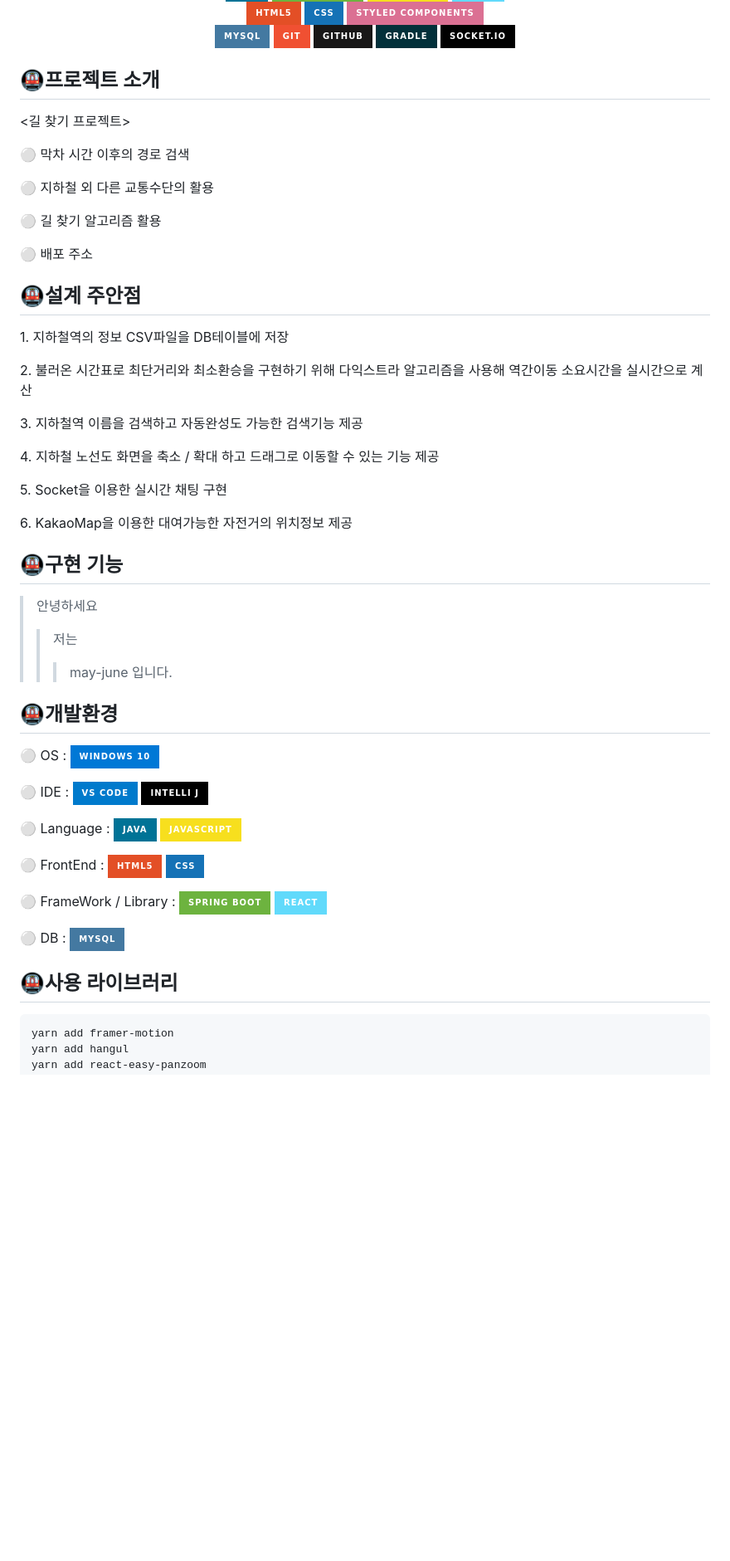
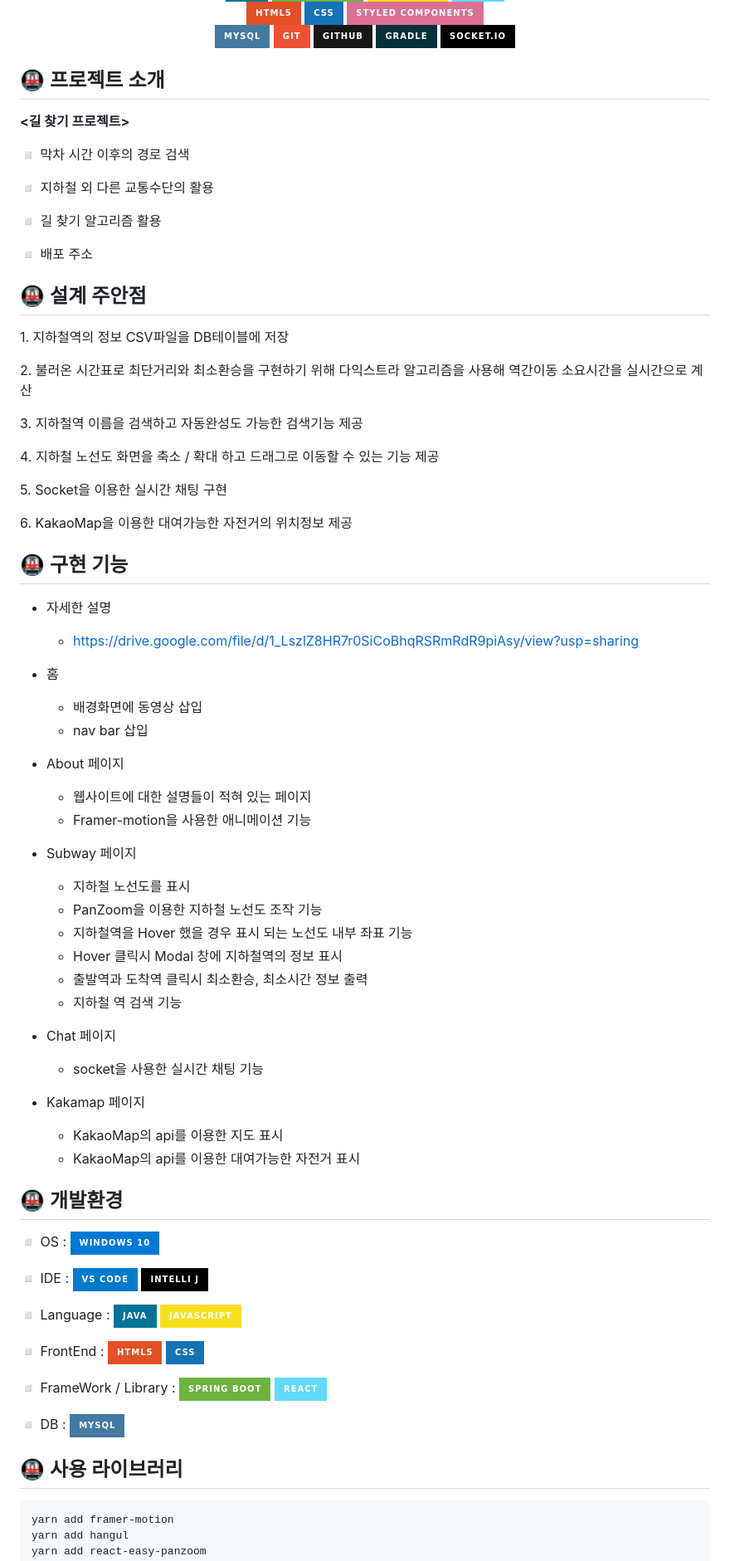
Before and after one commit to mg3709/subway_proj, a Markdown page: README.md, the part around the change. Shown: that part at 83% size. Rendered like a GitHub page; badges without logos; blank space fills up the shorter version.

```diff
--- a/README.md
+++ b/README.md
@@ -19,15 +19,17 @@
   <img src="https://img.shields.io/badge/socket.io-010101?style=for-the-badge&logo=socket.io&logoColor=white">
 </div>
 
-<h2>🚇프로젝트 소개</h2>
-  <p><길 찾기 프로젝트></p>
-  <p>⚪ 막차 시간 이후의 경로 검색</p>
-  <p>⚪ 지하철 외 다른 교통수단의 활용</p>
-  <p>⚪ 길 찾기 알고리즘 활용</p>
-  <p>⚪ 배포 주소 </p>
+<h2>🚇 프로젝트 소개</h2>
+
+**<길 찾기 프로젝트>**
+
+<p>◽ 막차 시간 이후의 경로 검색</p>
+<p>◽ 지하철 외 다른 교통수단의 활용</p>
+<p>◽ 길 찾기 알고리즘 활용</p>
+<p>◽ 배포 주소 </p>
 
 
-<h2>🚇설계 주안점</h2>
+<h2>🚇 설계 주안점</h2>
 
   <p>1. 지하철역의 정보 CSV파일을 DB테이블에 저장</p>
   <p>2. 불러온 시간표로 최단거리와 최소환승을 구현하기 위해 다익스트라 알고리즘을 사용해 역간이동 소요시간을 실시간으로 계산</p>
@@ -37,24 +39,55 @@
   <p>6. KakaoMap을 이용한 대여가능한 자전거의 위치정보 제공</p>
 
 
-<h2>🚇구현 기능</h2>
+<h2>🚇 구현 기능</h2>
 
-> 안녕하세요
-> > 저는
-> > > may-june 입니다.
+- 자세한 설명
+  - https://drive.google.com/file/d/1_LszlZ8HR7r0SiCoBhqRSRmRdR9piAsy/view?usp=sharing
+
+- 홈
+
+  - 배경화면에 동영상 삽입
+  - nav bar 삽입
 
 
-<h2>🚇개발환경</h2>
+- About 페이지
 
-  <p>⚪ OS : <img src="https://img.shields.io/badge/windows 10-0078D6?style=for-the-badge&logo=windows10&logoColor=white" align=center> </p>
-  <p>⚪ IDE : <img src="https://img.shields.io/badge/vs code-007ACC?style=for-the-badge&logo=visual-studio-code&logoColor=white" align=center> <img src="https://img.shields.io/badge/intelli j-000000?style=for-the-badge&logo=intellij-idea&logoColor=white" align=center></p>
-  <p>⚪ Language : <img src="https://img.shields.io/badge/java-007396?style=for-the-badge&logo=java&logoColor=white" align=center> <img src="https://img.shields.io/badge/javascript-F7DF1E?style=for-the-badge&logo=javascript&logoColor=black" align=center></p>
-  <p>⚪ FrontEnd : <img src="https://img.shields.io/badge/html5-E34F26?style=for-the-badge&logo=html5&logoColor=white" align=center> <img src="https://img.shields.io/badge/css-1572B6?style=for-the-badge&logo=css3&logoColor=white" align=center></p>
-  <p>⚪ FrameWork / Library : <img src="https://img.shields.io/badge/spring boot-6DB33F?style=for-the-badge&logo=springboot&logoColor=white" align=center> <img src="https://img.shields.io/badge/react-61DAFB?style=for-the-badge&logo=react&logoColor=white" align=center></p>
-  <p>⚪ DB : <img src="https://img.shields.io/badge/mysql-4479A1?style=for-the-badge&logo=mysql&logoColor=white" align=center></p>
+  - 웹사이트에 대한 설명들이 적혀 있는 페이지
+  - Framer-motion을 사용한 애니메이션 기능
 
 
-<h2>🚇사용 라이브러리</h2>
+- Subway 페이지
+
+  - 지하철 노선도를 표시
+  - PanZoom을 이용한 지하철 노선도 조작 기능
+  - 지하철역을 Hover 했을 경우 표시 되는 노선도 내부 좌표 기능
+  - Hover 클릭시 Modal 창에 지하철역의 정보 표시
+  - 출발역과 도착역 클릭시 최소환승, 최소시간 정보 출력
+  - 지하철 역 검색 기능
+
+
+- Chat 페이지
+
+  - socket을 사용한 실시간 채팅 기능
+
+
+- Kakamap 페이지
+
+  - KakaoMap의 api를 이용한 지도 표시
+  - KakaoMap의 api를 이용한 대여가능한 자전거 표시
+
+
+<h2>🚇 개발환경</h2>
+
+  <p>◽ OS : <img src="https://img.shields.io/badge/windows 10-0078D6?style=for-the-badge&logo=windows10&logoColor=white" align=center> </p>
+  <p>◽ IDE : <img src="https://img.shields.io/badge/vs code-007ACC?style=for-the-badge&logo=visual-studio-code&logoColor=white" align=center> <img src="https://img.shields.io/badge/intelli j-000000?style=for-the-badge&logo=intellij-idea&logoColor=white" align=center></p>
+  <p>◽ Language : <img src="https://img.shields.io/badge/java-007396?style=for-the-badge&logo=java&logoColor=white" align=center> <img src="https://img.shields.io/badge/javascript-F7DF1E?style=for-the-badge&logo=javascript&logoColor=black" align=center></p>
+  <p>◽ FrontEnd : <img src="https://img.shields.io/badge/html5-E34F26?style=for-the-badge&logo=html5&logoColor=white" align=center> <img src="https://img.shields.io/badge/css-1572B6?style=for-the-badge&logo=css3&logoColor=white" align=center></p>
+  <p>◽ FrameWork / Library : <img src="https://img.shields.io/badge/spring boot-6DB33F?style=for-the-badge&logo=springboot&logoColor=white" align=center> <img src="https://img.shields.io/badge/react-61DAFB?style=for-the-badge&logo=react&logoColor=white" align=center></p>
+  <p>◽ DB : <img src="https://img.shields.io/badge/mysql-4479A1?style=for-the-badge&logo=mysql&logoColor=white" align=center></p>
+
+
+<h2>🚇 사용 라이브러리</h2>
 
 
 
```
